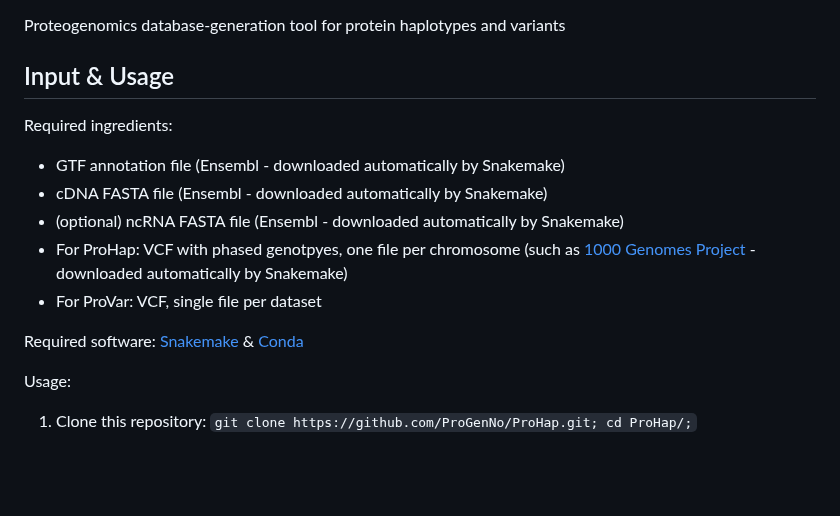
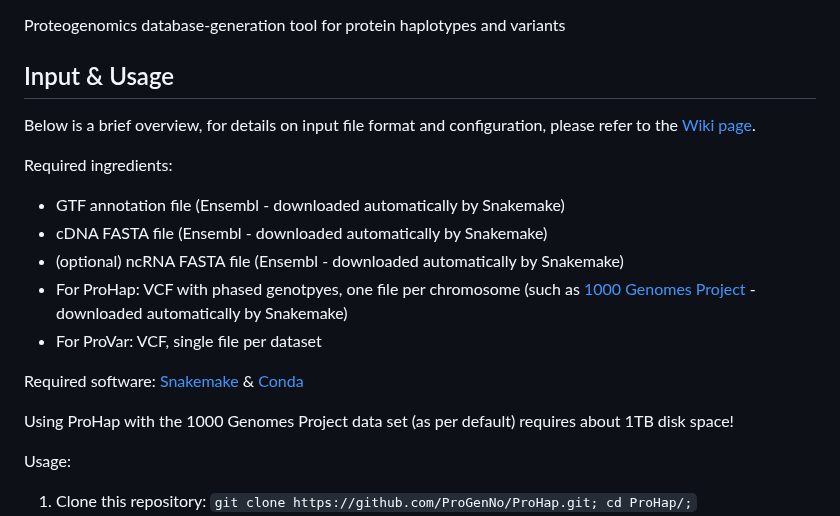
Before and after one commit to ProGenNo/ProHap, a Markdown page: README.md, the part around the change. Rendered like a GitHub page; blank space fills up the shorter version.

```diff
--- a/README.md
+++ b/README.md
@@ -2,6 +2,8 @@
 Proteogenomics database-generation tool for protein haplotypes and variants
 
 ## Input & Usage
+Below is a brief overview, for details on input file format and configuration, please refer to the [Wiki page](https://github.com/ProGenNo/ProHap/wiki/Input-&-Usage).
+
 Required ingredients:
  - GTF annotation file (Ensembl - downloaded automatically by Snakemake)
  - cDNA FASTA file (Ensembl - downloaded automatically by Snakemake)
@@ -10,6 +12,8 @@ Required ingredients:
  - For ProVar: VCF, single file per dataset
 
 Required software: [Snakemake](https://snakemake.readthedocs.io/en/stable/) & [Conda](https://docs.conda.io/en/latest/)
+
+Using ProHap with the 1000 Genomes Project data set (as per default) requires about 1TB disk space!
 
 Usage:
  1. Clone this repository: `git clone https://github.com/ProGenNo/ProHap.git; cd ProHap/;`
```
